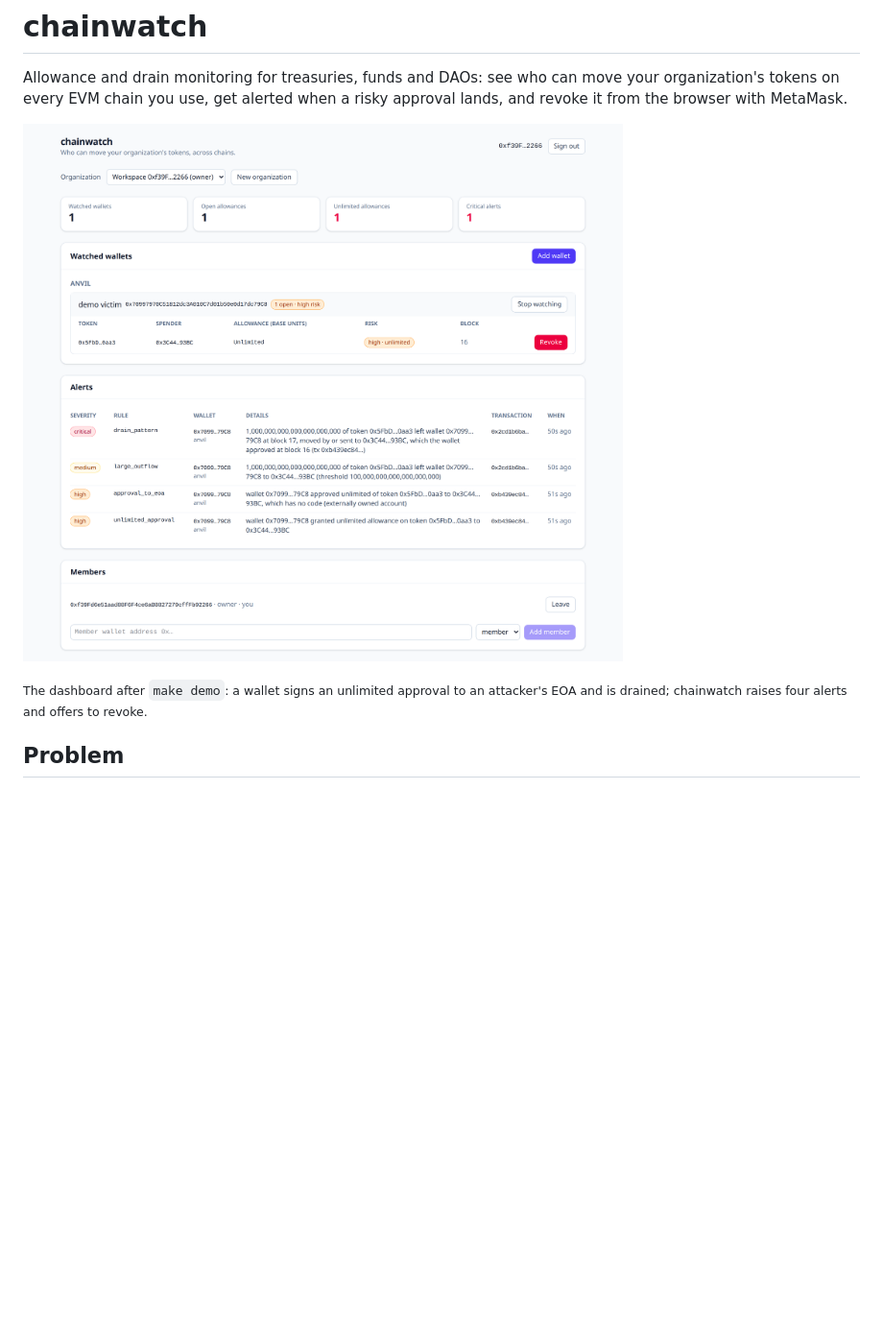
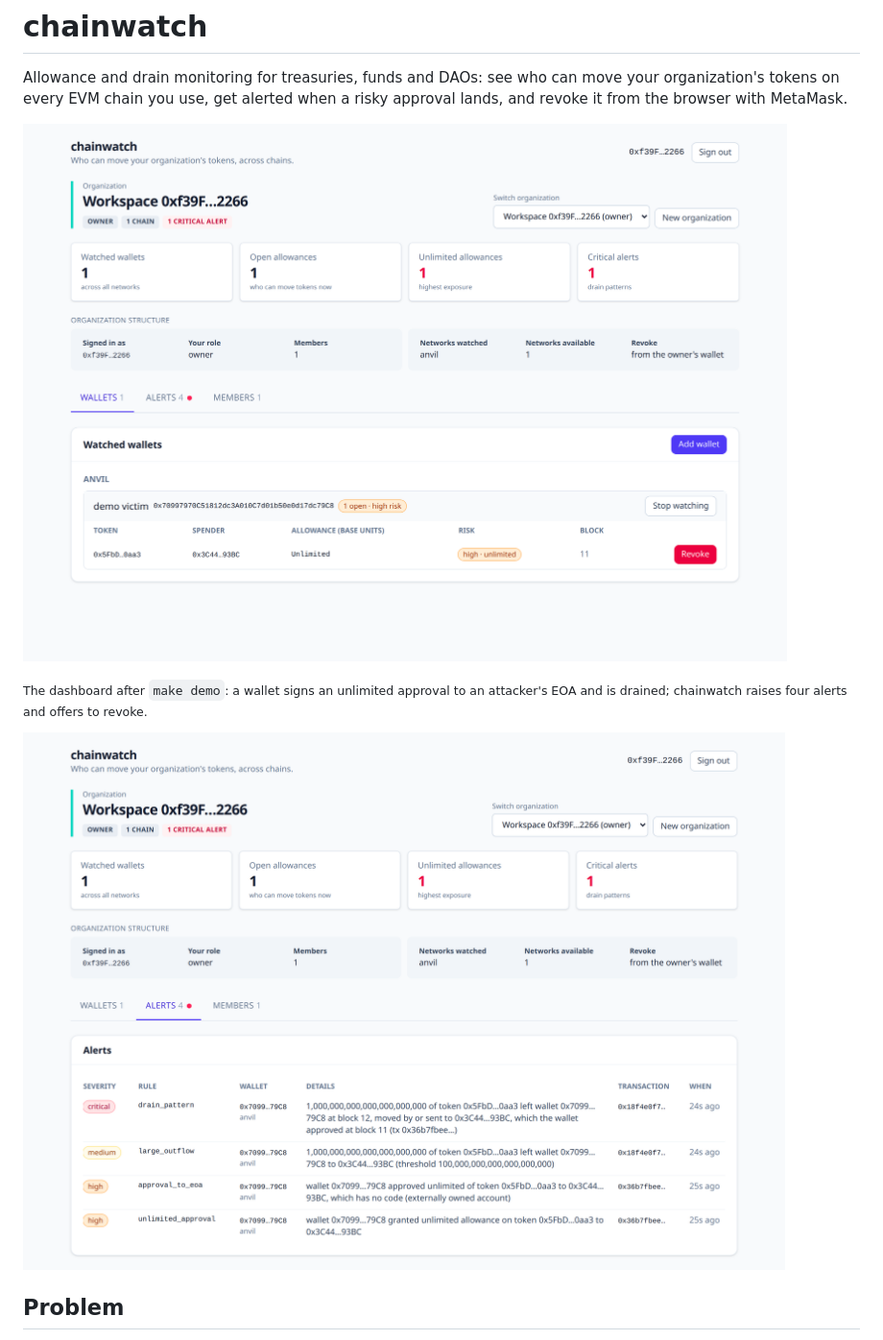
Before and after one commit to Amadeus-22/chainwatch, a Markdown page: README.md, the part around one of its changes. Shown at 96% size. Drawn GitHub-style; pictures changed too: docs/images/alerts.png (added), docs/images/dashboard.png; blank space fills up the shorter version.

```diff
--- a/README.md
+++ b/README.md
@@ -8,5 +8,7 @@ approval lands, and revoke it from the browser with MetaMask.
 
 <sub>The dashboard after `make demo`: a wallet signs an unlimited approval to an attacker's EOA and is drained; chainwatch raises four alerts and offers to revoke.</sub>
+
+![Alerts tab: the four alerts raised by the drain, from the unlimited approval to the drain pattern](docs/images/alerts.png)
 
 ## Problem
 
```
Also changed, not shown: other parts of README.md (+1 -1 lines), 1 other file.
